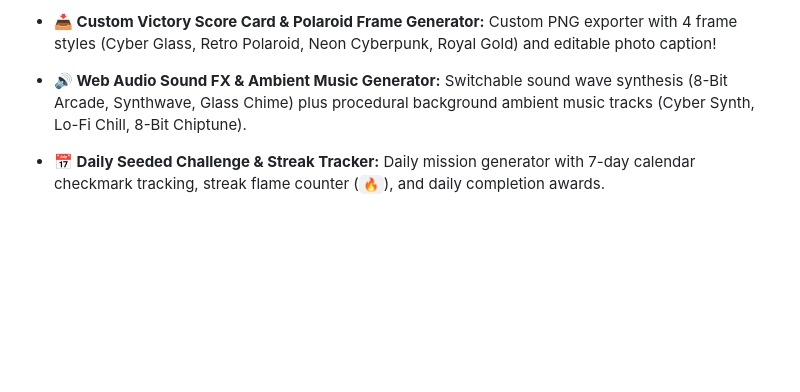
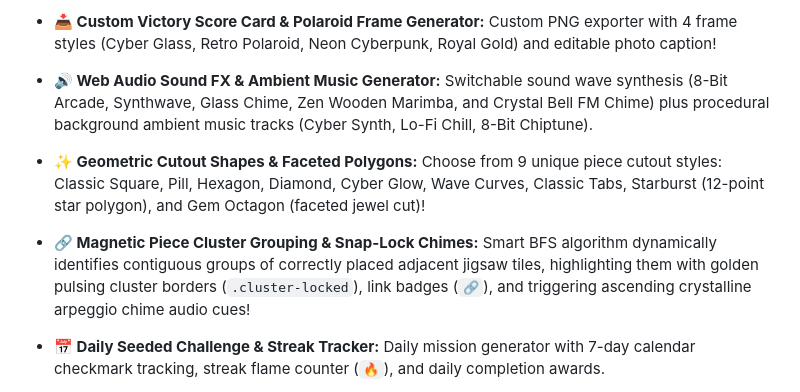
Before and after one commit to sushantguri/Puzzle_photo, a Markdown page: README.md, the part around the change. Rendered like a GitHub page; blank space fills up the shorter version.

Commit message:
docs: update README.md with starburst & octagon piece shapes, new synth audio sound themes, and magnetic cluster grouping

```diff
--- a/README.md
+++ b/README.md
@@ -46,7 +46,9 @@ Whether you're snapping a selfie, taking a photo of a pet, or picking a memorabl
 - **👁️ Speed Peek & Adjustable Ghost Guide:** Toggleable phantom background image (`G` key) with dynamic opacity slider (10%–90%) and 1.2s flash speed peek button (`B` key).
 - **⌨️ Keyboard Hotkey Controls:** Arrow keys to slide tiles, `G` for guide, `B` for speed peek, `H` for hints, `N` for numbers, `U` for undo, `A` for auto-solve, `P` for replay, `R` to reshuffle, `Space` to snap photo.
 - **📥 Custom Victory Score Card & Polaroid Frame Generator:** Custom PNG exporter with 4 frame styles (Cyber Glass, Retro Polaroid, Neon Cyberpunk, Royal Gold) and editable photo caption!
-- **🔊 Web Audio Sound FX & Ambient Music Generator:** Switchable sound wave synthesis (8-Bit Arcade, Synthwave, Glass Chime) plus procedural background ambient music tracks (Cyber Synth, Lo-Fi Chill, 8-Bit Chiptune).
+- **🔊 Web Audio Sound FX & Ambient Music Generator:** Switchable sound wave synthesis (8-Bit Arcade, Synthwave, Glass Chime, Zen Wooden Marimba, and Crystal Bell FM Chime) plus procedural background ambient music tracks (Cyber Synth, Lo-Fi Chill, 8-Bit Chiptune).
+- **✨ Geometric Cutout Shapes & Faceted Polygons:** Choose from 9 unique piece cutout styles: Classic Square, Pill, Hexagon, Diamond, Cyber Glow, Wave Curves, Classic Tabs, Starburst (12-point star polygon), and Gem Octagon (faceted jewel cut)!
+- **🔗 Magnetic Piece Cluster Grouping & Snap-Lock Chimes:** Smart BFS algorithm dynamically identifies contiguous groups of correctly placed adjacent jigsaw tiles, highlighting them with golden pulsing cluster borders (`.cluster-locked`), link badges (`🔗`), and triggering ascending crystalline arpeggio chime audio cues!
 - **📅 Daily Seeded Challenge & Streak Tracker:** Daily mission generator with 7-day calendar checkmark tracking, streak flame counter (`🔥`), and daily completion awards.
 - **🎆 Victory Celebration & Particle Fireworks Studio:** Interactive victory particle canvas renderer with 6 customizable celebration styles (Falling Confetti, Fireworks Explosion, Floating Gold Stars, Hearts Burst, Gold Coins Splash, Cyber Sparks) and live Test FX previewer.
 - **📊 Speedrun Pace & Split Analytics Studio:** Interactive performance dashboard modal rendering live Canvas move pacing velocity curves, 25%/50%/75%/100% split checkpoints, personal best deltas, and tile swap frequency heatmaps.
```
